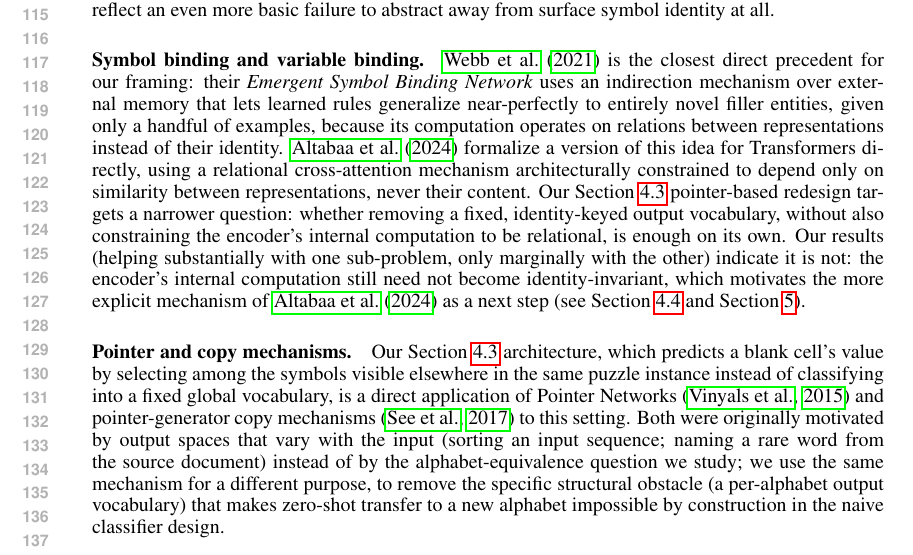
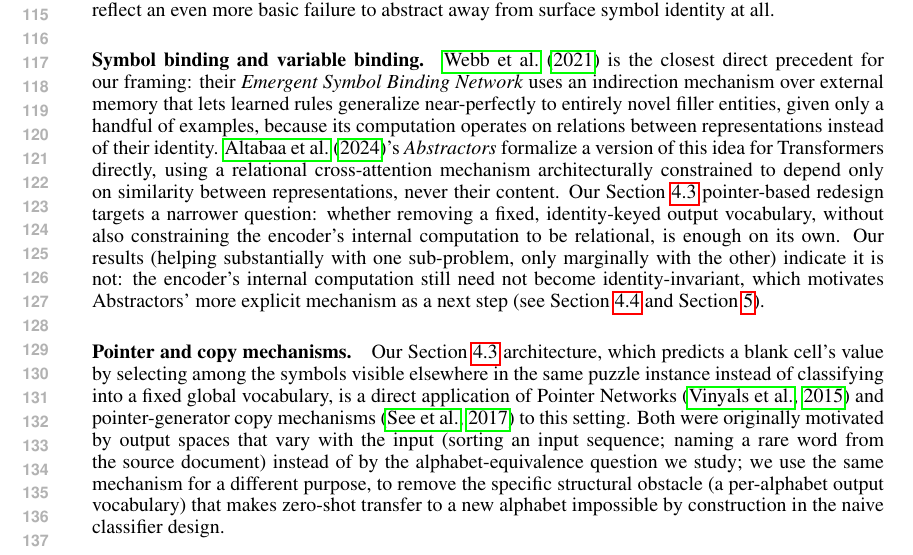
Before and after one commit to Sfgangloff/equivalent-problems-transformers, a LaTeX paper (paper/main.tex): part of page 3 of 13, cut so that both start at the same text. Compiled offline with pdfLaTeX.

Commit message:
Name Abstractors explicitly in Related Work, not just via citation
The paragraph introduced Altabaa et al. (2024)'s work only as a bare
citation without ever naming it "Abstractors," unlike the Discussion
section which does. Added the name on first mention and reused it in
place of a repeated \citet{} on second mention.

Co-Authored-By: Claude Sonnet 5 <noreply@anthropic.com>
Claude-Session: https://claude.ai/code/session_01WWqg5bE6jyfH4Ev3CjQBqy

```diff
--- a/paper/main.tex
+++ b/paper/main.tex
@@ -165,8 +165,8 @@ Symbol Binding Network} uses an indirection mechanism over external memory that
 lets learned rules generalize near-perfectly to entirely novel filler
 entities, given only a handful of examples, because its computation
 operates on relations between representations instead of their
-identity. \citet{altabaa2024abstractors} formalize a version of this idea
-for Transformers directly, using a relational cross-attention mechanism
+identity. \citet{altabaa2024abstractors}'s \emph{Abstractors} formalize a
+version of this idea for Transformers directly, using a relational cross-attention mechanism
 architecturally constrained to depend only on similarity between
 representations, never their content. Our Section~\ref{sec:pointer}
 pointer-based redesign targets a narrower question: whether removing a
@@ -175,7 +175,7 @@ encoder's internal computation to be relational, is enough on its own.
 Our results (helping substantially with one sub-problem, only
 marginally with the other) indicate it is not: the encoder's internal
 computation still need not become identity-invariant, which motivates
-the more explicit mechanism of \citet{altabaa2024abstractors} as a
+Abstractors' more explicit mechanism as a
 next step (see Section~\ref{sec:diversity2} and
 Section~\ref{sec:discussion}).
 
```
Also changed, not shown: paper/main.pdf.
